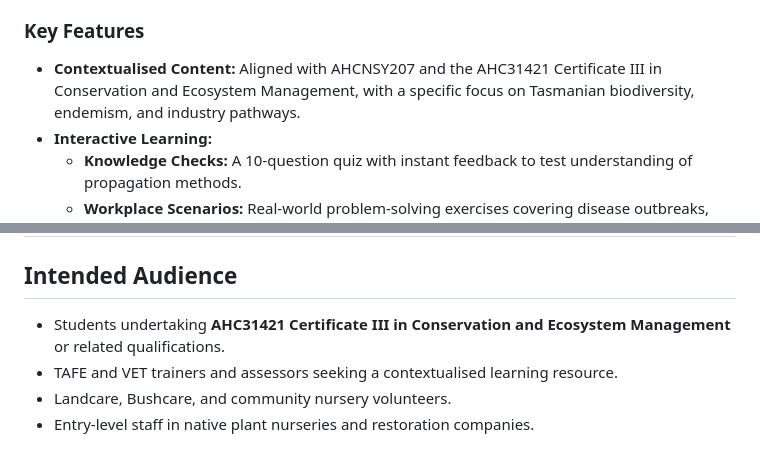
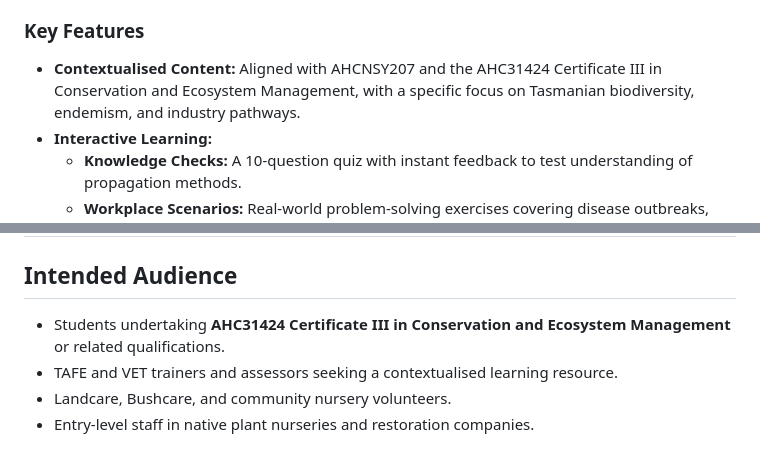
Before and after one commit to jaysecotools/PropagationLearningGuide, a Markdown page: README.md, 2 parts joined by grey strips. Drawn GitHub-style.

```diff
--- a/README.md
+++ b/README.md
@@ -13,7 +13,7 @@ This application transforms the traditional training package into an engaging, s
 
 ### Key Features
 
-- **Contextualised Content:** Aligned with AHCNSY207 and the AHC31421 Certificate III in Conservation and Ecosystem Management, with a specific focus on Tasmanian biodiversity, endemism, and industry pathways.
+- **Contextualised Content:** Aligned with AHCNSY207 and the AHC31424 Certificate III in Conservation and Ecosystem Management, with a specific focus on Tasmanian biodiversity, endemism, and industry pathways.
 - **Interactive Learning:**
     - **Knowledge Checks:** A 10-question quiz with instant feedback to test understanding of propagation methods.
     - **Workplace Scenarios:** Real-world problem-solving exercises covering disease outbreaks, seed dormancy, and biosecurity (e.g., Phytophthora management).
@@ -50,7 +50,7 @@ The interface is divided into the following key sections:
 
 ## Intended Audience
 
-- Students undertaking **AHC31421 Certificate III in Conservation and Ecosystem Management** or related qualifications.
+- Students undertaking **AHC31424 Certificate III in Conservation and Ecosystem Management** or related qualifications.
 - TAFE and VET trainers and assessors seeking a contextualised learning resource.
 - Landcare, Bushcare, and community nursery volunteers.
 - Entry-level staff in native plant nurseries and restoration companies.
```
